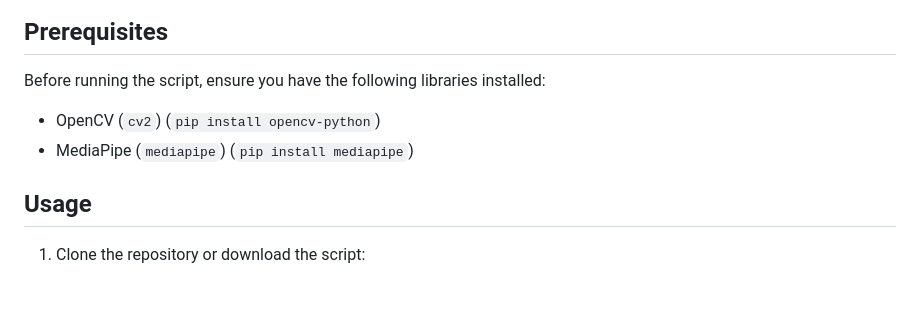
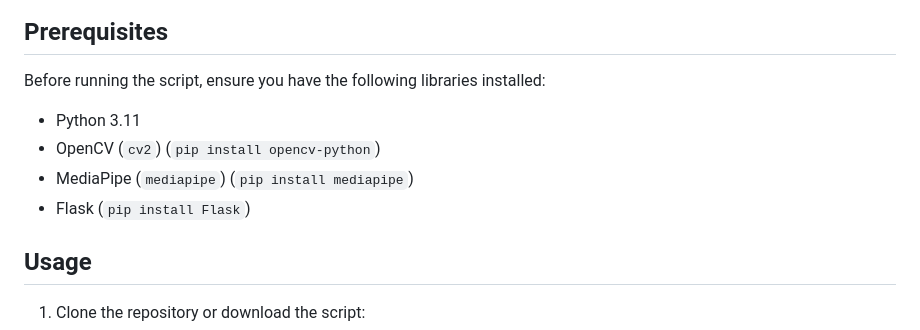
Before and after one commit to venkatesh-madanwale/Skeleton-Detection, a Markdown page: README.md, the part around the change. Drawn GitHub-style; blank space fills up the shorter version.

```diff
--- a/README.md
+++ b/README.md
@@ -9,8 +9,11 @@ Here's a README.md for your code:
 
 Before running the script, ensure you have the following libraries installed:
 
+- Python 3.11
 - OpenCV (`cv2`) (`pip install opencv-python`)
 - MediaPipe (`mediapipe`) (`pip install mediapipe`)
+- Flask (`pip install Flask`)
+
 
 ## Usage
 
```
